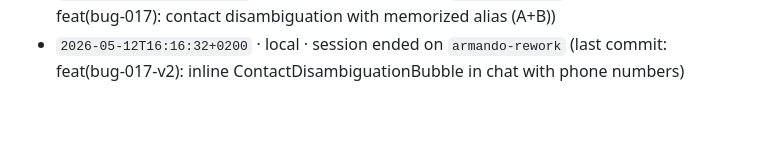
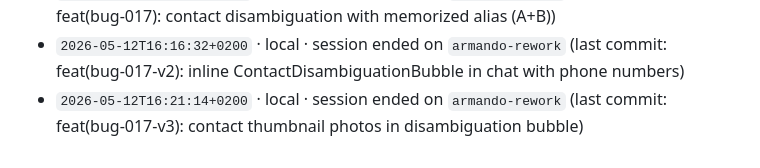
Before and after one commit to Building-addicts/GIGI, a Markdown page: docs/memory/ACTIVITY_LOG.md, the part around the change. Drawn GitHub-style; blank space fills up the shorter version.

Commit message:
log(local): session ended on `armando-rework` (last commit: feat(bug-017-v3): contact thumbn

```diff
--- a/docs/memory/ACTIVITY_LOG.md
+++ b/docs/memory/ACTIVITY_LOG.md
@@ -358,3 +358,4 @@
 - `2026-05-12T15:54:09+0200` · local · session ended on `armando-rework` (last commit: log(local): session ended on `armando-rework` (last commit: fix(bug-006-v5): tel)
 - `2026-05-12T16:09:12+0200` · local · session ended on `armando-rework` (last commit: feat(bug-017): contact disambiguation with memorized alias (A+B))
 - `2026-05-12T16:16:32+0200` · local · session ended on `armando-rework` (last commit: feat(bug-017-v2): inline ContactDisambiguationBubble in chat with phone numbers)
+- `2026-05-12T16:21:14+0200` · local · session ended on `armando-rework` (last commit: feat(bug-017-v3): contact thumbnail photos in disambiguation bubble)
```
